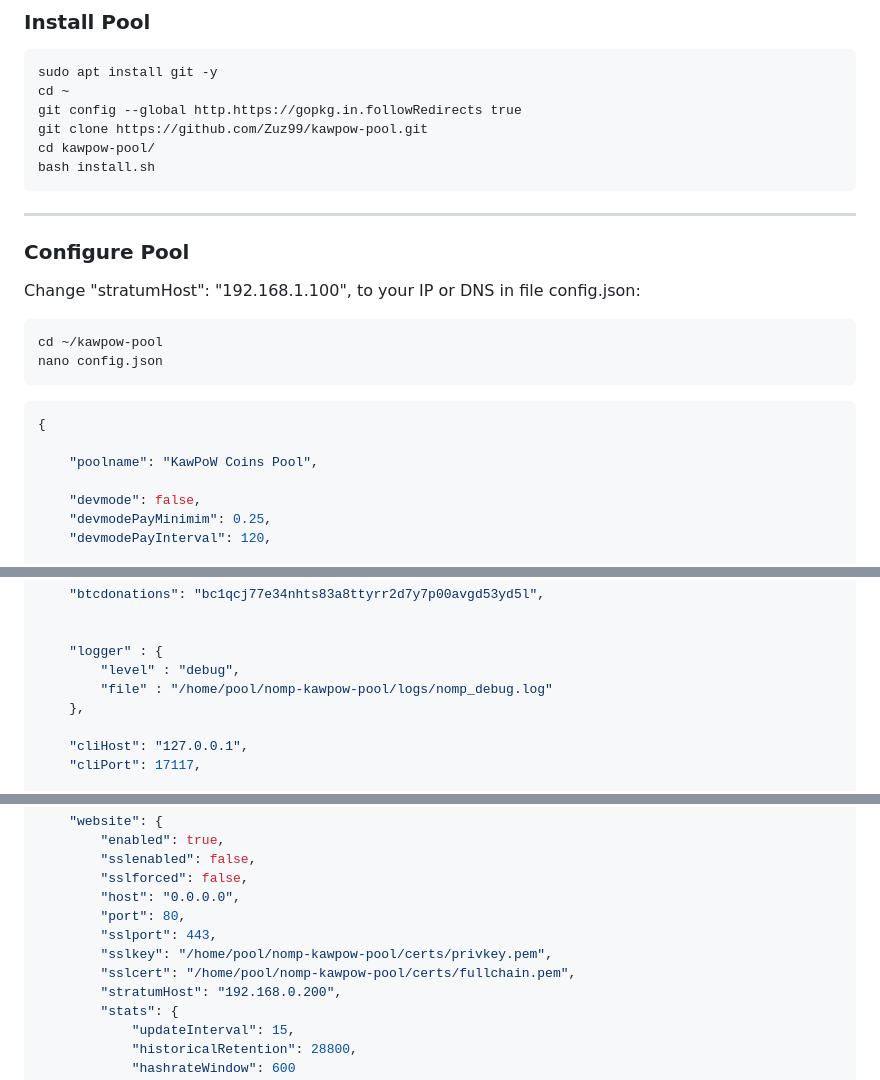
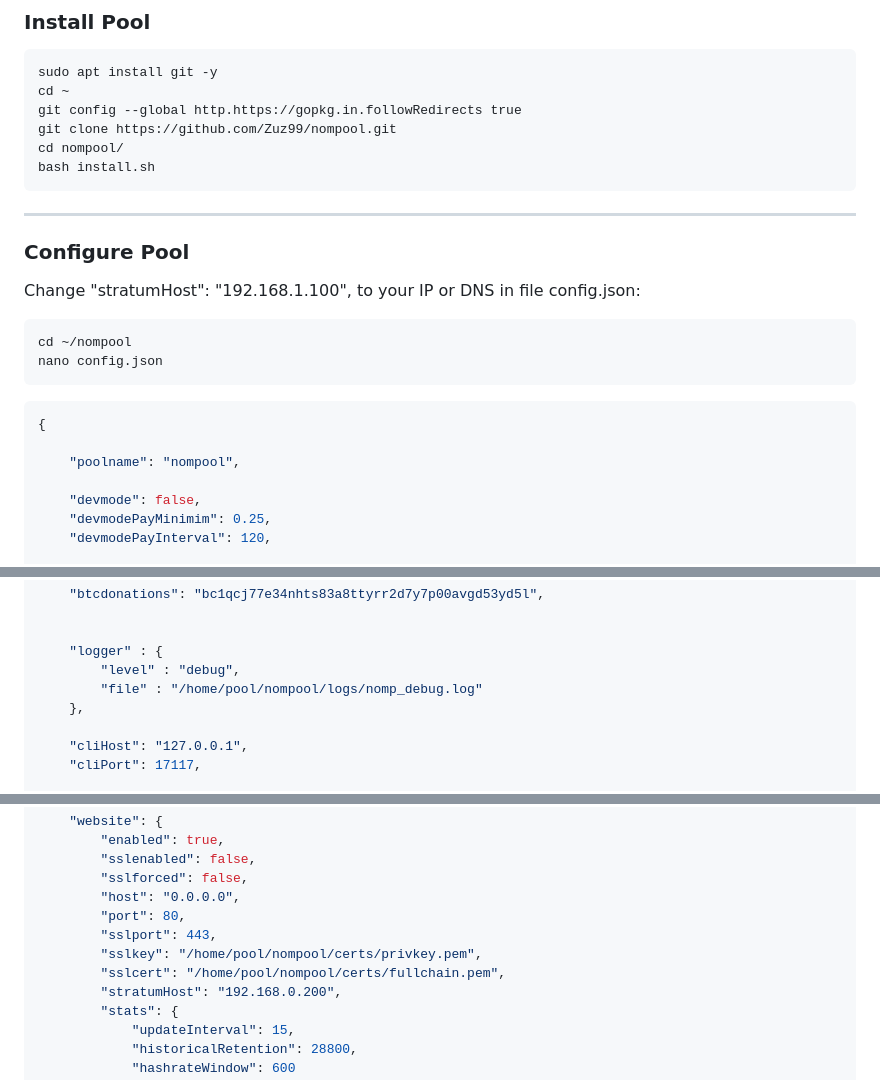
Before and after one commit to Zuz99/nompool, a Markdown page: README.md, 3 parts joined by grey strips. GitHub-like rendering.

````diff
--- a/README.md
+++ b/README.md
@@ -80,8 +80,8 @@ Other helpfull commands.
     sudo apt install git -y
     cd ~
     git config --global http.https://gopkg.in.followRedirects true
-    git clone https://github.com/Zuz99/kawpow-pool.git
-    cd kawpow-pool/
+    git clone https://github.com/Zuz99/nompool.git
+    cd nompool/
     bash install.sh
 
 -------
@@ -89,13 +89,13 @@ Other helpfull commands.
 
 Change "stratumHost": "192.168.1.100", to your IP or DNS in file config.json:
 
-    cd ~/kawpow-pool
+    cd ~/nompool
     nano config.json
 
 ```javascript
 {
 
-    "poolname": "KawPoW Coins Pool",
+    "poolname": "nompool",
 
     "devmode": false,
     "devmodePayMinimim": 0.25,
@@ -122,7 +122,7 @@ Change "stratumHost": "192.168.1.100", to your IP or DNS in file config.json:
 
     "logger" : {
         "level" : "debug",
-        "file" : "/home/pool/nomp-kawpow-pool/logs/nomp_debug.log"
+        "file" : "/home/pool/nompool/logs/nomp_debug.log"
     },
 
     "cliHost": "127.0.0.1",
@@ -160,8 +160,8 @@ Change "stratumHost": "192.168.1.100", to your IP or DNS in file config.json:
         "host": "0.0.0.0",
         "port": 80,
         "sslport": 443,
-        "sslkey": "/home/pool/nomp-kawpow-pool/certs/privkey.pem",
-        "sslcert": "/home/pool/nomp-kawpow-pool/certs/fullchain.pem",
+        "sslkey": "/home/pool/nompool/certs/privkey.pem",
+        "sslcert": "/home/pool/nompool/certs/fullchain.pem",
         "stratumHost": "192.168.0.200",
         "stats": {
             "updateInterval": 15,
````
Also changed, not shown: other parts of README.md (+2 -2 lines).
